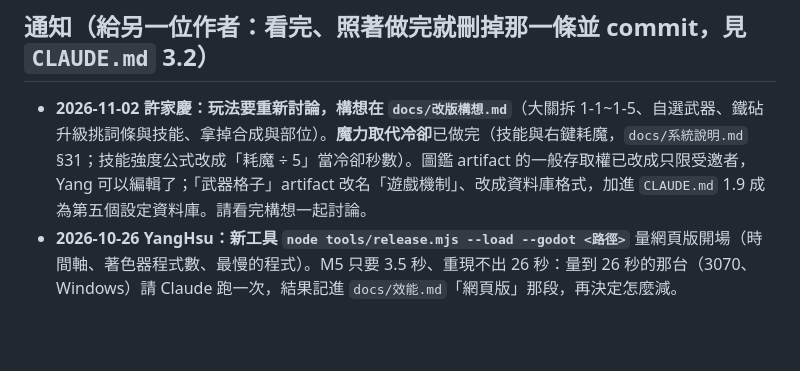
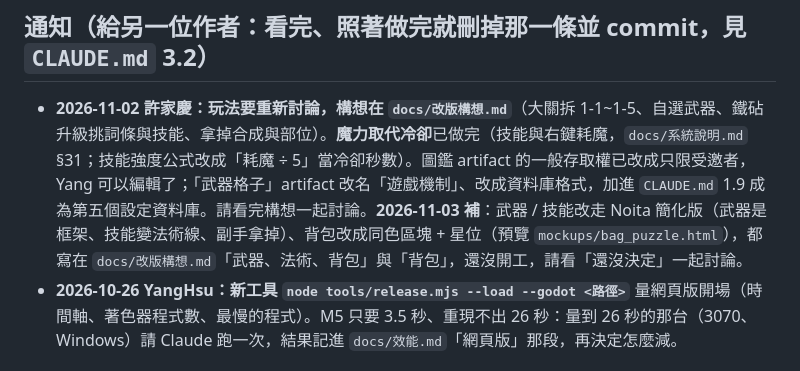
Before and after one commit to alex86106pig/Cubeborn, a Markdown page: docs/進度.md, the part around the change. Rendered like a GitHub page; blank space fills up the shorter version.

Commit message:
改版構想：武器 / 法術線改走 Noita 簡化版、背包改成同色區塊 + 星位
Co-Authored-By: Claude Opus 5.5 <noreply@anthropic.com>

```diff
--- a/docs/進度.md
+++ b/docs/進度.md
@@ -3,7 +3,7 @@
 > 只記：卡在哪、下一步、試過哪條路為什麼不走、哪些結論還沒驗證。解決就刪。保持一個螢幕內。
 
 ## 通知（給另一位作者：看完、照著做完就刪掉那一條並 commit，見 `CLAUDE.md` 3.2）
-- **2026-11-02 許家慶：玩法要重新討論，構想在 `docs/改版構想.md`**（大關拆 1-1~1-5、自選武器、鐵砧升級挑詞條與技能、拿掉合成與部位）。**魔力取代冷卻**已做完（技能與右鍵耗魔，`docs/系統說明.md` §31；技能強度公式改成「耗魔 ÷ 5」當冷卻秒數）。圖鑑 artifact 的一般存取權已改成只限受邀者，Yang 可以編輯了；「武器格子」artifact 改名「遊戲機制」、改成資料庫格式，加進 `CLAUDE.md` 1.9 成為第五個設定資料庫。請看完構想一起討論。
+- **2026-11-02 許家慶：玩法要重新討論，構想在 `docs/改版構想.md`**（大關拆 1-1~1-5、自選武器、鐵砧升級挑詞條與技能、拿掉合成與部位）。**魔力取代冷卻**已做完（技能與右鍵耗魔，`docs/系統說明.md` §31；技能強度公式改成「耗魔 ÷ 5」當冷卻秒數）。圖鑑 artifact 的一般存取權已改成只限受邀者，Yang 可以編輯了；「武器格子」artifact 改名「遊戲機制」、改成資料庫格式，加進 `CLAUDE.md` 1.9 成為第五個設定資料庫。請看完構想一起討論。**2026-11-03 補**：武器 / 技能改走 Noita 簡化版（武器是框架、技能變法術線、副手拿掉）、背包改成同色區塊 + 星位（預覽 `mockups/bag_puzzle.html`），都寫在 `docs/改版構想.md`「武器、法術、背包」與「背包」，還沒開工，請看「還沒決定」一起討論。
 - **2026-10-26 YangHsu：新工具 `node tools/release.mjs --load --godot <路徑>`** 量網頁版開場（時間軸、著色器程式數、最慢的程式）。M5 只要 3.5 秒、重現不出 26 秒：量到 26 秒的那台（3070、Windows）請 Claude 跑一次，結果記進 `docs/效能.md`「網頁版」那段，再決定怎麼減。
 
 ## 卡在哪
```
Also changed, not shown: docs/改版構想.md (+94 -23 lines).
